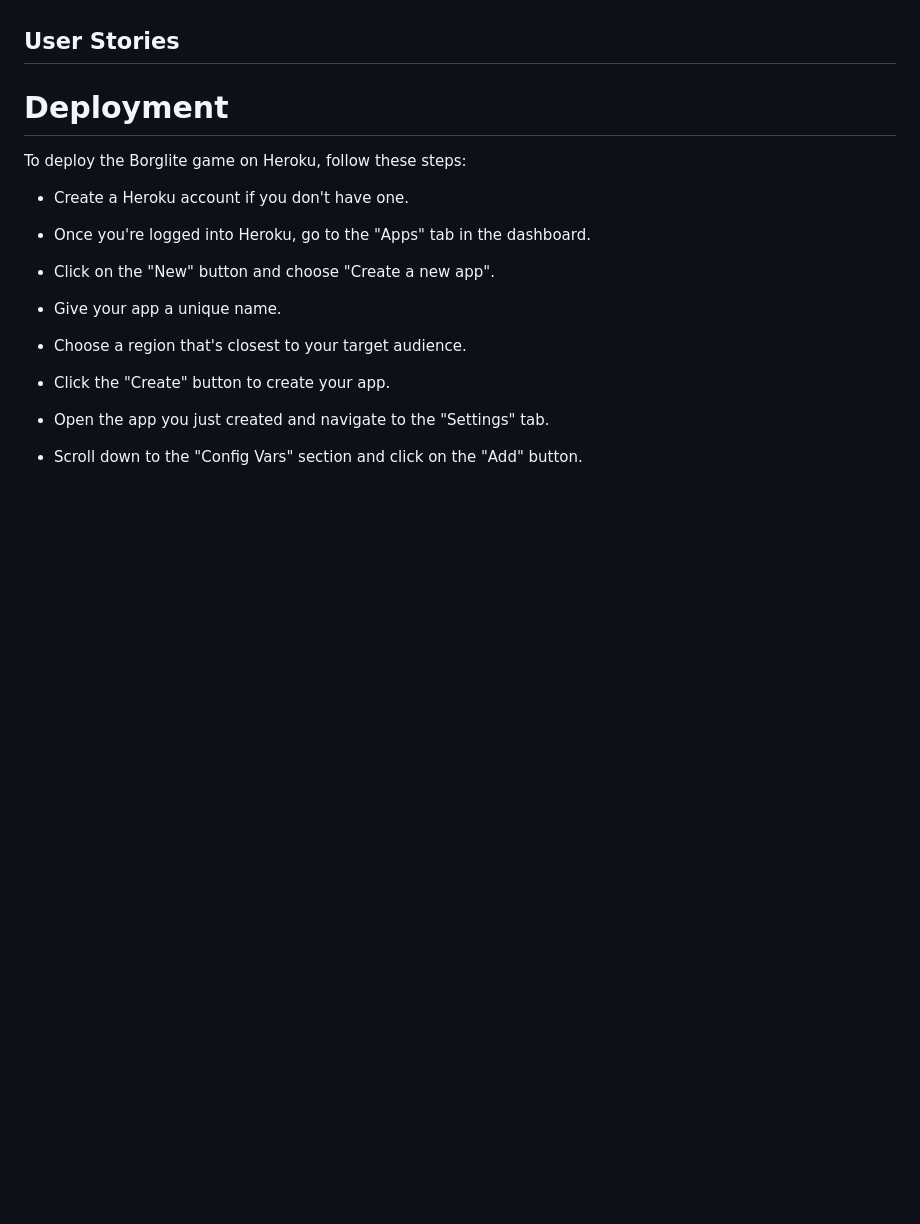
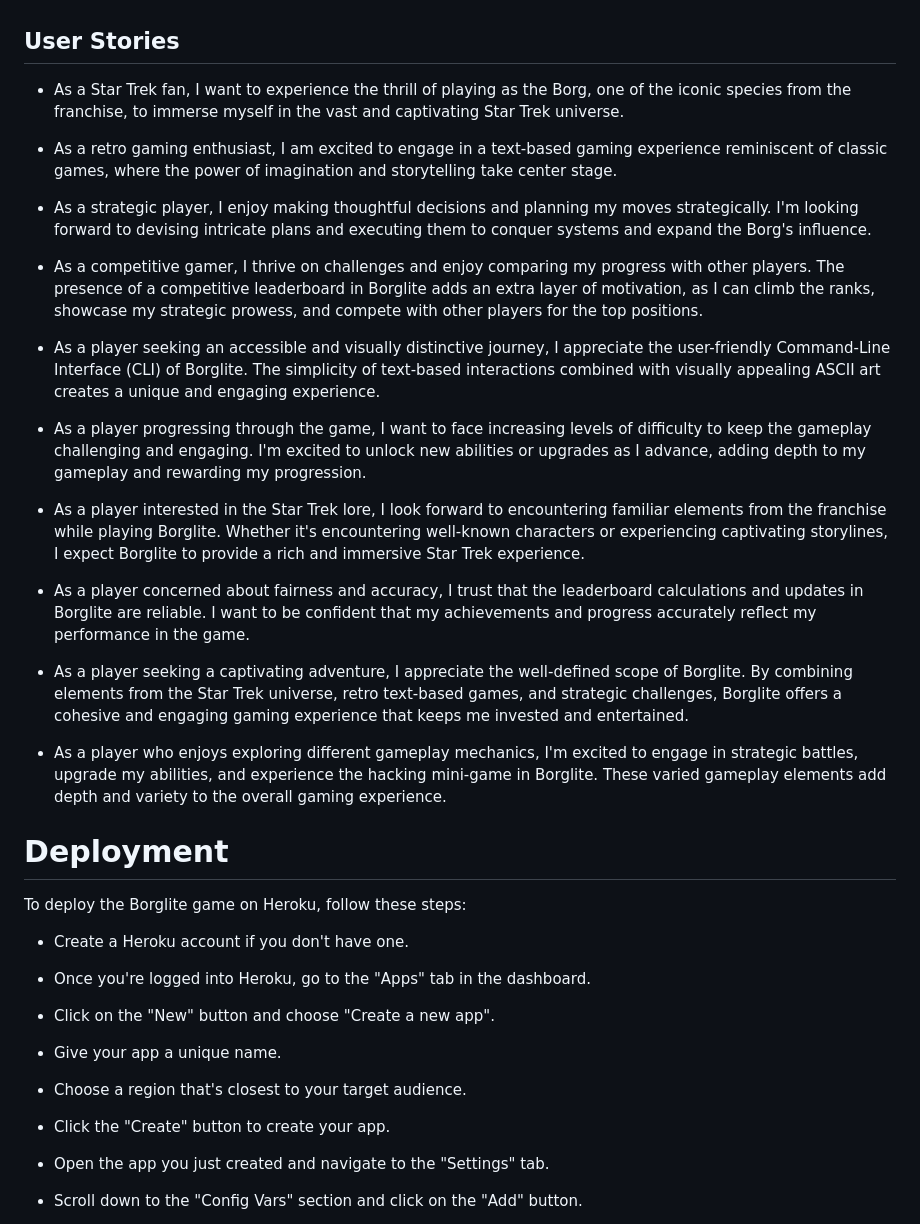
Before and after one commit to Ry-F3/BorgLite, a Markdown page: README.md, the part around the change. Rendered like a GitHub page; blank space fills up the shorter version.

Commit message:
Add user story section

```diff
--- a/README.md
+++ b/README.md
@@ -106,6 +106,27 @@ Here's an expanded explanation of the gameplay:
 Borglite is designed for fans of the Star Trek universe, retro gaming enthusiasts, and players who enjoy strategic gameplay. The game appeals to those seeking a unique experience that combines elements from the iconic Star Trek franchise, nostalgic retro text-based games, and strategic challenges. Whether you are a Star Trek enthusiast looking to step into playing as the Borg, or a fan of retro gaming seeking a captivating adventure, or a player who enjoys strategic decision-making and competing for high scores, Borglite offers an accessible and visually distinctive journey. The game's intuitive command-line interface (CLI) and simplistic ASCII art provide a creative and engaging experience for a wide range of players.
 
 ## **User Stories**
+
+
+* As a Star Trek fan, I want to experience the thrill of playing as the Borg, one of the iconic species from the franchise, to immerse myself in the vast and captivating Star Trek universe.
+
+* As a retro gaming enthusiast, I am excited to engage in a text-based gaming experience reminiscent of classic games, where the power of imagination and storytelling take center stage.
+
+* As a strategic player, I enjoy making thoughtful decisions and planning my moves strategically. I'm looking forward to devising intricate plans and executing them to conquer systems and expand the Borg's influence.
+
+* As a competitive gamer, I thrive on challenges and enjoy comparing my progress with other players. The presence of a competitive leaderboard in Borglite adds an extra layer of motivation, as I can climb the ranks, showcase my strategic prowess, and compete with other players for the top positions.
+
+* As a player seeking an accessible and visually distinctive journey, I appreciate the user-friendly Command-Line Interface (CLI) of Borglite. The simplicity of text-based interactions combined with visually appealing ASCII art creates a unique and engaging experience.
+
+* As a player progressing through the game, I want to face increasing levels of difficulty to keep the gameplay challenging and engaging. I'm excited to unlock new abilities or upgrades as I advance, adding depth to my gameplay and rewarding my progression.
+
+* As a player interested in the Star Trek lore, I look forward to encountering familiar elements from the franchise while playing Borglite. Whether it's encountering well-known characters or experiencing captivating storylines, I expect Borglite to provide a rich and immersive Star Trek experience.
+
+* As a player concerned about fairness and accuracy, I trust that the leaderboard calculations and updates in Borglite are reliable. I want to be confident that my achievements and progress accurately reflect my performance in the game.
+
+* As a player seeking a captivating adventure, I appreciate the well-defined scope of Borglite. By combining elements from the Star Trek universe, retro text-based games, and strategic challenges, Borglite offers a cohesive and engaging gaming experience that keeps me invested and entertained.
+
+* As a player who enjoys exploring different gameplay mechanics, I'm excited to engage in strategic battles, upgrade my abilities, and experience the hacking mini-game in Borglite. These varied gameplay elements add depth and variety to the overall gaming experience.
 
 
 # **Deployment**
```
